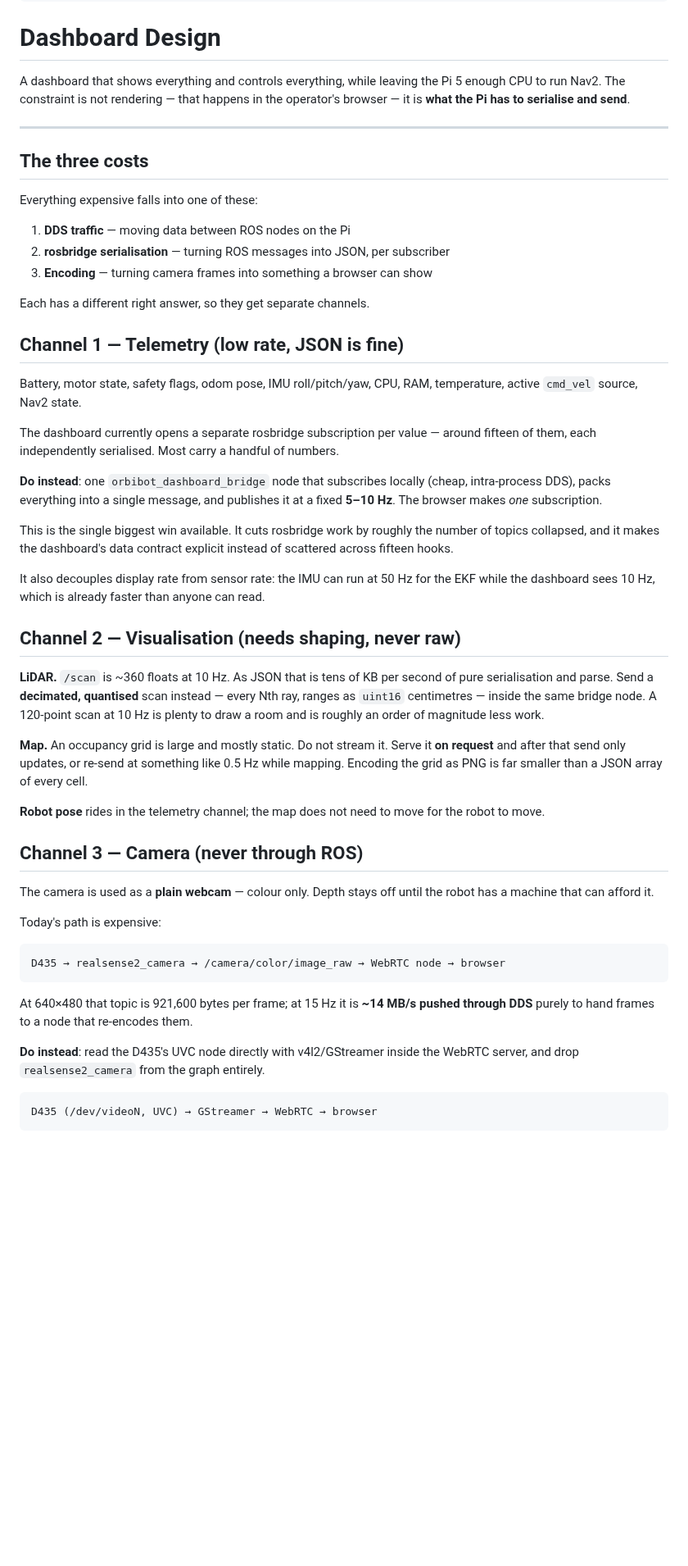
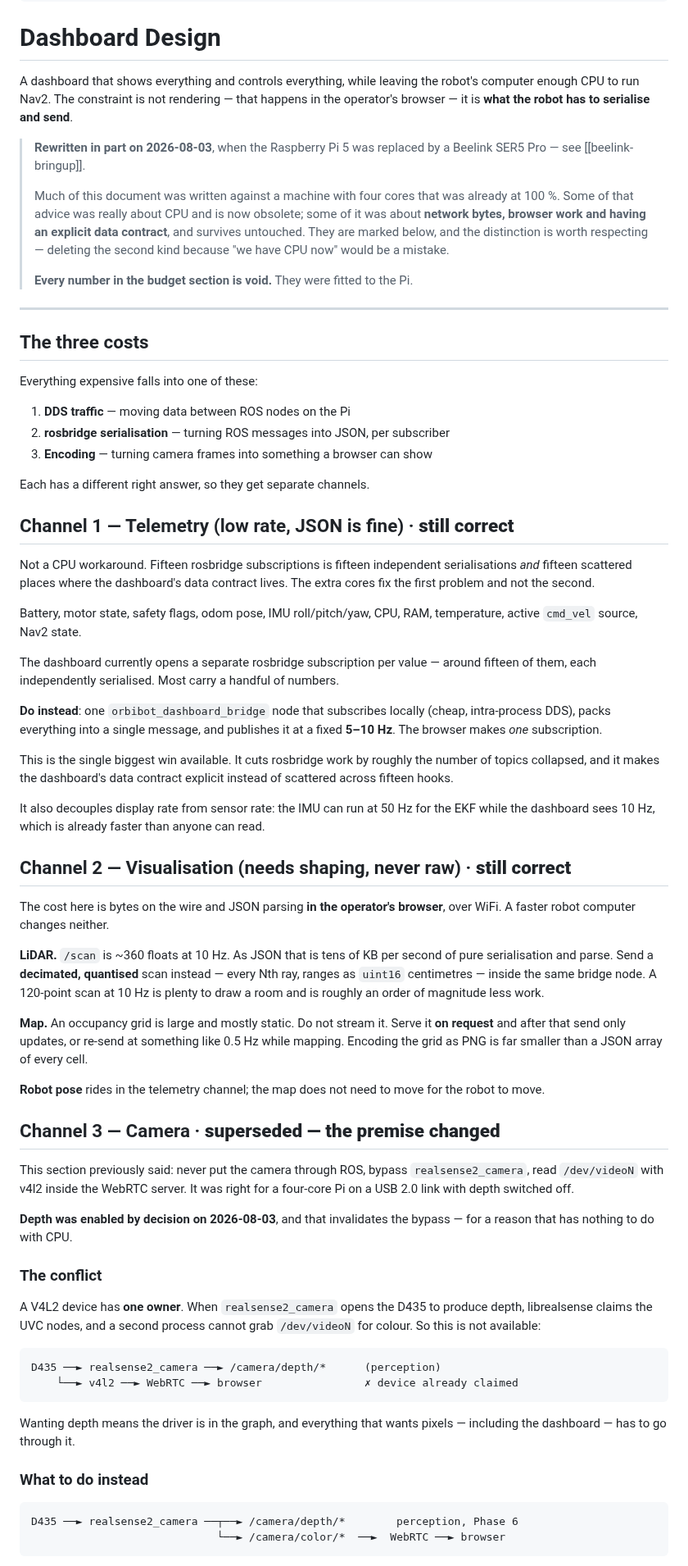
Before and after one commit to jewel-nath/orbibot-v1, a Markdown page: docs/architecture/dashboard-design.md, the part around one of its changes. Shown at 82% size. Rendered like a GitHub page; blank space fills up the shorter version.

````diff
--- a/docs/architecture/dashboard-design.md
+++ b/docs/architecture/dashboard-design.md
@@ -10,8 +10,21 @@ tags:
 # Dashboard Design
 
 A dashboard that shows everything and controls everything, while leaving the
-Pi 5 enough CPU to run Nav2. The constraint is not rendering — that happens in
-the operator's browser — it is **what the Pi has to serialise and send**.
+robot's computer enough CPU to run Nav2. The constraint is not rendering — that
+happens in the operator's browser — it is **what the robot has to serialise and
+send**.
+
+> **Rewritten in part on 2026-08-03**, when the Raspberry Pi 5 was replaced by
+> a Beelink SER5 Pro — see [[beelink-bringup]].
+>
+> Much of this document was written against a machine with four cores that was
+> already at 100 %. Some of that advice was really about CPU and is now
+> obsolete; some of it was about **network bytes, browser work and having an
+> explicit data contract**, and survives untouched. They are marked below, and
+> the distinction is worth respecting — deleting the second kind because "we
+> have CPU now" would be a mistake.
+>
+> **Every number in the budget section is void.** They were fitted to the Pi.
 
 ---
 
@@ -25,7 +38,11 @@ Everything expensive falls into one of these:
 
 Each has a different right answer, so they get separate channels.
 
-## Channel 1 — Telemetry (low rate, JSON is fine)
+## Channel 1 — Telemetry (low rate, JSON is fine) · **still correct**
+
+Not a CPU workaround. Fifteen rosbridge subscriptions is fifteen independent
+serialisations *and* fifteen scattered places where the dashboard's data
+contract lives. The extra cores fix the first problem and not the second.
 
 Battery, motor state, safety flags, odom pose, IMU roll/pitch/yaw, CPU, RAM,
 temperature, active `cmd_vel` source, Nav2 state.
@@ -46,7 +63,10 @@ It also decouples display rate from sensor rate: the IMU can run at 50 Hz for
 the EKF while the dashboard sees 10 Hz, which is already faster than anyone can
 read.
 
-## Channel 2 — Visualisation (needs shaping, never raw)
+## Channel 2 — Visualisation (needs shaping, never raw) · **still correct**
+
+The cost here is bytes on the wire and JSON parsing **in the operator's
+browser**, over WiFi. A faster robot computer changes neither.
 
 **LiDAR.** `/scan` is ~360 floats at 10 Hz. As JSON that is tens of KB per
 second of pure serialisation and parse. Send a **decimated, quantised** scan
@@ -62,24 +82,33 @@ array of every cell.
 **Robot pose** rides in the telemetry channel; the map does not need to move
 for the robot to move.
 
-## Channel 3 — Camera (never through ROS)
+## Channel 3 — Camera · **superseded — the premise changed**
 
-The camera is used as a **plain webcam** — colour only. Depth stays off until
-the robot has a machine that can afford it.
+This section previously said: never put the camera through ROS, bypass
+`realsense2_camera`, read `/dev/videoN` with v4l2 inside the WebRTC server. It
+was right for a four-core Pi on a USB 2.0 link with depth switched off.
 
-Today's path is expensive:
+**Depth was enabled by decision on 2026-08-03**, and that invalidates the
+bypass — for a reason that has nothing to do with CPU.
+
+### The conflict
+
+A V4L2 device has **one owner**. When `realsense2_camera` opens the D435 to
+produce depth, librealsense claims the UVC nodes, and a second process cannot
+grab `/dev/videoN` for colour. So this is not available:
 
 ```
-D435 → realsense2_camera → /camera/color/image_raw → WebRTC node → browser
+D435 ──► realsense2_camera ──► /camera/depth/*      (perception)
+    └──► v4l2 ──► WebRTC ──► browser                ✗ device already claimed
 ```
 
-At 640×480 that topic is 921,600 bytes per frame; at 15 Hz it is **~14 MB/s
-pushed through DDS** purely to hand frames to a node that re-encodes them.
+Wanting depth means the driver is in the graph, and everything that wants
+pixels — including the dashboard — has to go through it.
 
-**Do instead**: read the D435's UVC node directly with v4l2/GStreamer inside
-the WebRTC server, and drop `realsense2_camera` from the graph entirely.
+### What to do instead
 
 ```
-D435 (/dev/videoN, UVC) → GStreamer → WebRTC → browser
+D435 ──► realsense2_camera ──┬──► /camera/depth/*        perception, Phase 6
+                             └──► /camera/color/*  ──►  WebRTC ──► browser
 ```
 
````
Also changed, not shown: other parts of docs/architecture/dashboard-design.md (+59 -20 lines), docs/architecture/system-overview.md (+35 -10 lines).
